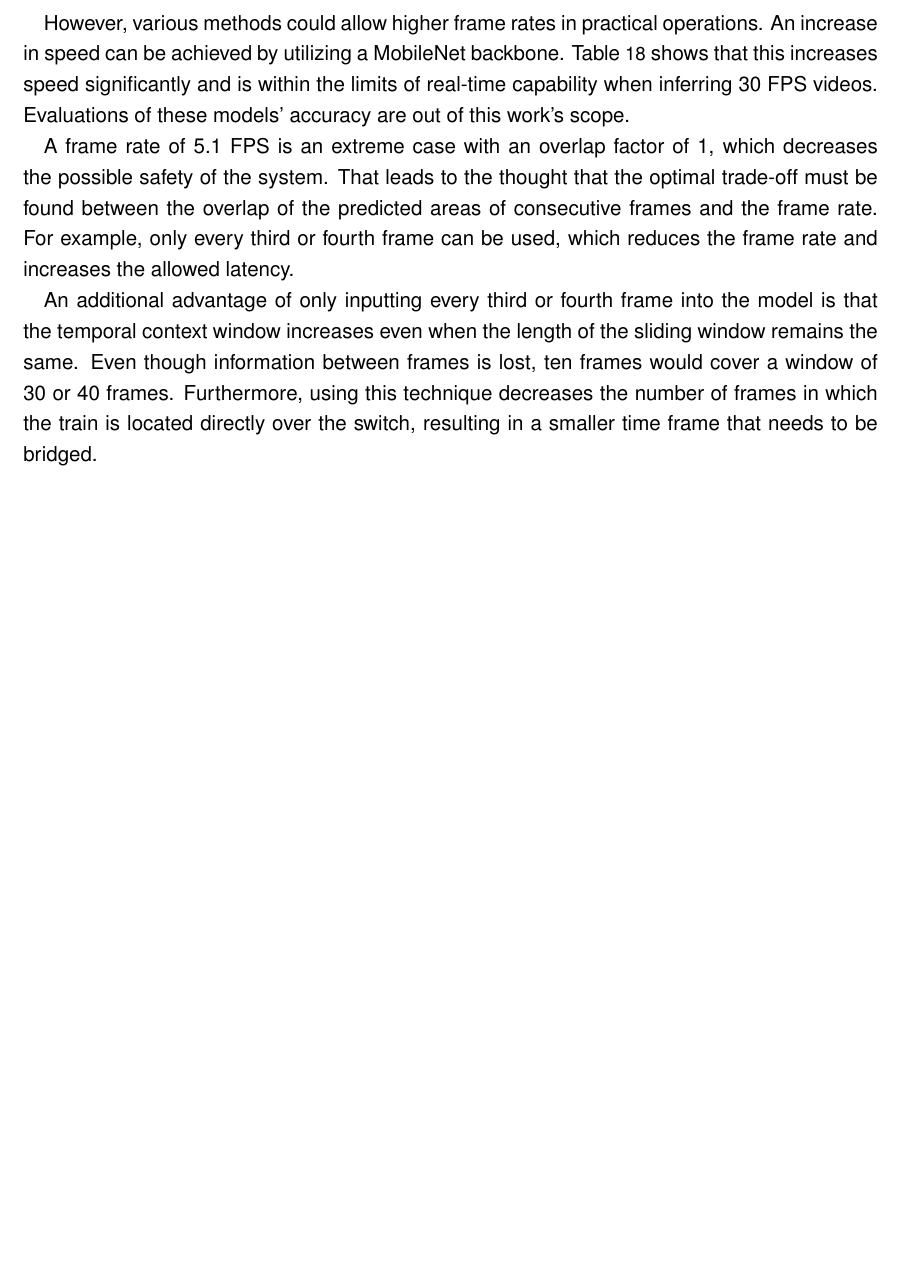
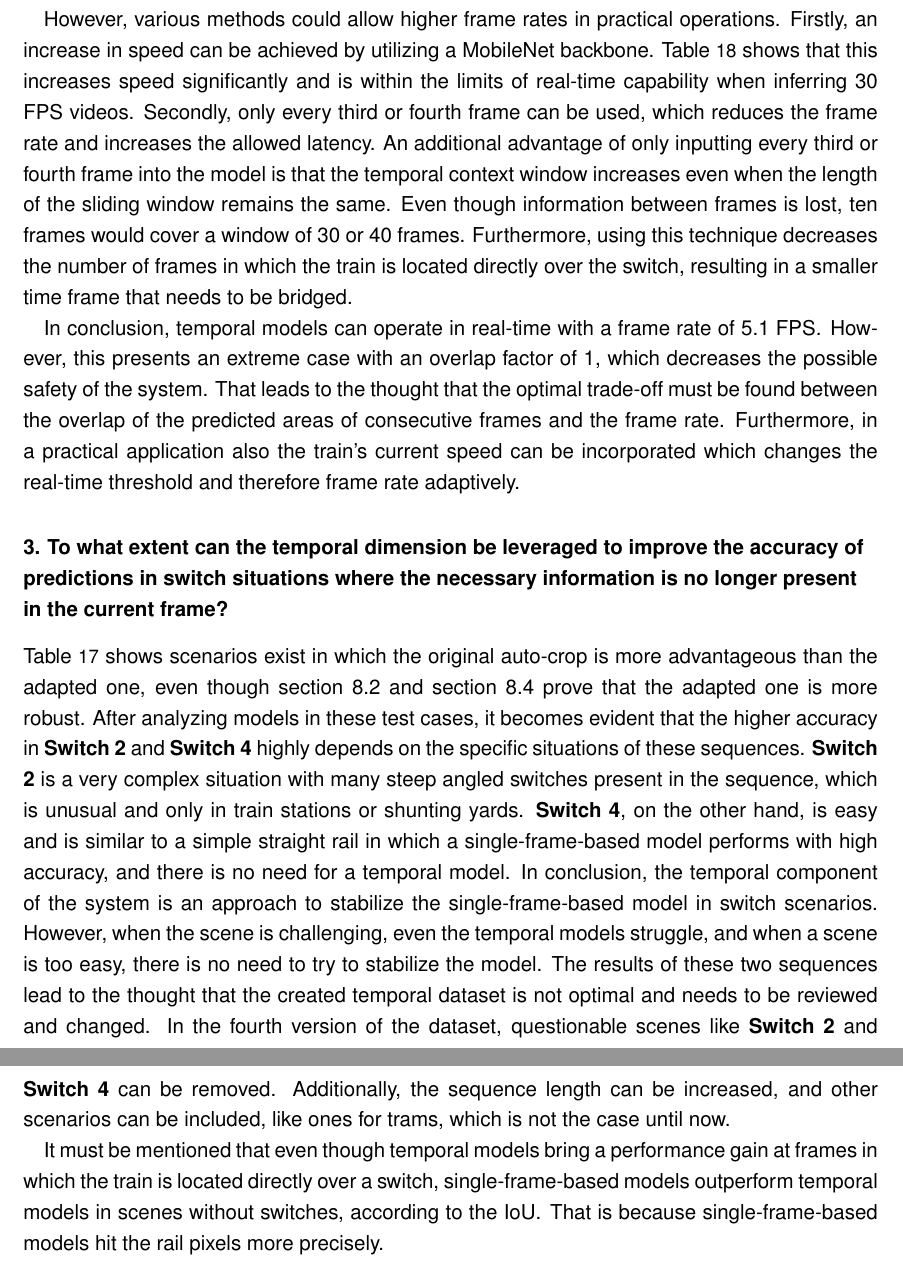
Before and after one commit to SebiGoebel/Rail-Track-Prediction, a LaTeX thesis (Thesis.tex, which reads Discussion.tex): part of page 99 of 123 before the commit and two parts of pages 99 and 100 of 124 after it, the two joined at a grey line, cut so that both start at the same text, the shorter picture padded with empty space. Compiled offline with pdfLaTeX; an older LaTeX class or package is replaced by its successor.

Commit message:
wrote realtime section of discussion

```diff
--- a/Discussion.tex
+++ b/Discussion.tex
@@ -162,14 +164,29 @@ Since all temporal FP16 models have latencies below that, they are all theoretic
 FP32 models are too slow.
 
 However, various methods could allow higher frame rates in practical operations.
-An increase in speed can be achieved by utilizing a MobileNet backbone.
+Firstly, an increase in speed can be achieved by utilizing a MobileNet backbone.
 \autoref{tab:temporalModelsResultsLatency} shows that this increases speed significantly and is within the limits of real-time capability when inferring 30 \ac{FPS} videos.
-Evaluations of these models' accuracy are out of this work's scope.
-
-A frame rate of 5.1 \ac{FPS} is an extreme case with an overlap factor of 1, which decreases the possible safety of the system.
-That leads to the thought that the optimal trade-off must be found between the overlap of the predicted areas of consecutive frames and the frame rate.
-For example, only every third or fourth frame can be used, which reduces the frame rate and increases the allowed latency.
-
+Secondly, only every third or fourth frame can be used, which reduces the frame rate and increases the allowed latency.
 An additional advantage of only inputting every third or fourth frame into the model is that the temporal context window increases even when the length of the sliding window remains the same.
 Even though information between frames is lost, ten frames would cover a window of 30 or 40 frames.
 Furthermore, using this technique decreases the number of frames in which the train is located directly over the switch, resulting in a smaller time frame that needs to be bridged.
+
+In conclusion, temporal models can operate in real-time with a frame rate of 5.1 \ac{FPS}.
+However, this presents an extreme case with an overlap factor of 1, which decreases the possible safety of the system.
+That leads to the thought that the optimal trade-off must be found between the overlap of the predicted areas of consecutive frames and the frame rate.
+Furthermore, in a practical application also the train's current speed can be incorporated which changes the real-time threshold and therefore frame rate adaptively.
+
+\subsubsection{3. To what extent can the temporal dimension be leveraged to improve the accuracy of predictions in switch situations where the necessary information is no longer present in the current frame?}
+
+\autoref{tab:temporalModelsResults} shows scenarios exist in which the original auto-crop is more advantageous than the adapted one, even though \autoref{sec:autocropResults} and \autoref{sec:qualitativeComparison} prove that the adapted one is more robust.
+After analyzing models in these test cases, it becomes evident that the higher accuracy in \textbf{Switch 2} and \textbf{Switch 4} highly depends on the specific situations of these sequences.
+\textbf{Switch 2} is a very complex situation with many steep angled switches present in the sequence, which is unusual and only in train stations or shunting yards.
+\textbf{Switch 4}, on the other hand, is easy and is similar to a simple straight rail in which a single-frame-based model performs with high accuracy, and there is no need for a temporal model.
+In conclusion, the temporal component of the system is an approach to stabilize the single-frame-based model in switch scenarios.
+However, when the scene is challenging, even the temporal models struggle, and when a scene is too easy, there is no need to try to stabilize the model.
+The results of these two sequences lead to the thought that the created temporal dataset is not optimal and needs to be reviewed and changed.
+In the fourth version of the dataset, questionable scenes like \textbf{Switch 2} and \textbf{Switch 4} can be removed.
+Additionally, the sequence length can be increased, and other scenarios can be included, like ones for trams, which is not the case until now.
+
+It must be mentioned that even though temporal models bring a performance gain at frames in which the train is located directly over a switch, single-frame-based models outperform temporal models in scenes without switches, according to the \ac{IoU}.
+That is because single-frame-based models hit the rail pixels more precisely.
```
Also changed, not shown: results/autocropResults.tex (+1 -0 lines), results/improvedModelResults.tex (+2 -0 lines), Discussion.tex (22 more changed lines).
